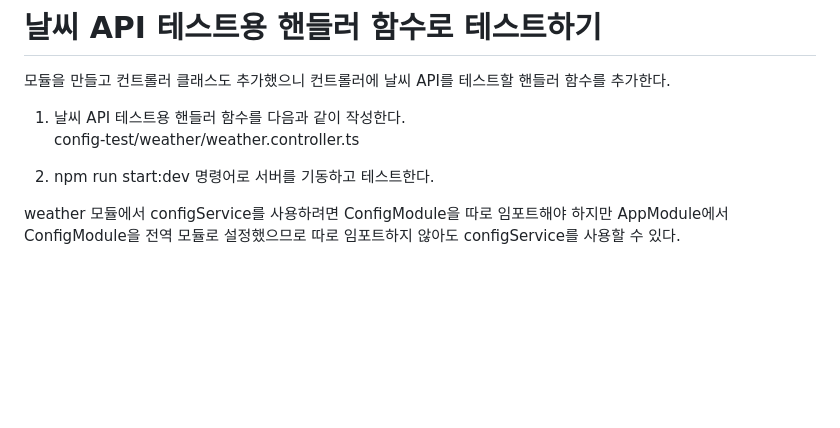
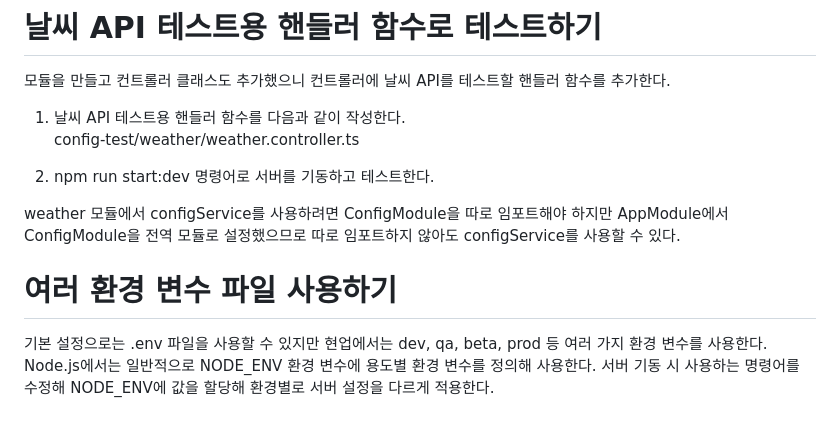
Before and after one commit to akm4545/nodejs_study, a Markdown page: chapter10/README.MD, the part around the change. Rendered like a GitHub page; blank space fills up the shorter version.

Commit message:
chapter10

```diff
--- a/chapter10/README.MD
+++ b/chapter10/README.MD
@@ -107,3 +107,8 @@ config-test/weather/weather.controller.ts
 
 weather 모듈에서 configService를 사용하려면 ConfigModule을 따로 임포트해야 하지만 AppModule에서 ConfigModule을 전역 모듈로 설정했으므로 따로
 임포트하지 않아도 configService를 사용할 수 있다.
+
+# **여러 환경 변수 파일 사용하기**
+기본 설정으로는 .env 파일을 사용할 수 있지만 현업에서는 dev, qa, beta, prod 등 여러 가지 환경 변수를 사용한다. Node.js에서는 일반적으로
+NODE_ENV 환경 변수에 용도별 환경 변수를 정의해 사용한다. 서버 기동 시 사용하는 명령어를 수정해 NODE_ENV에 값을 할당해 환경별로 서버 설정을
+다르게 적용한다.
```
